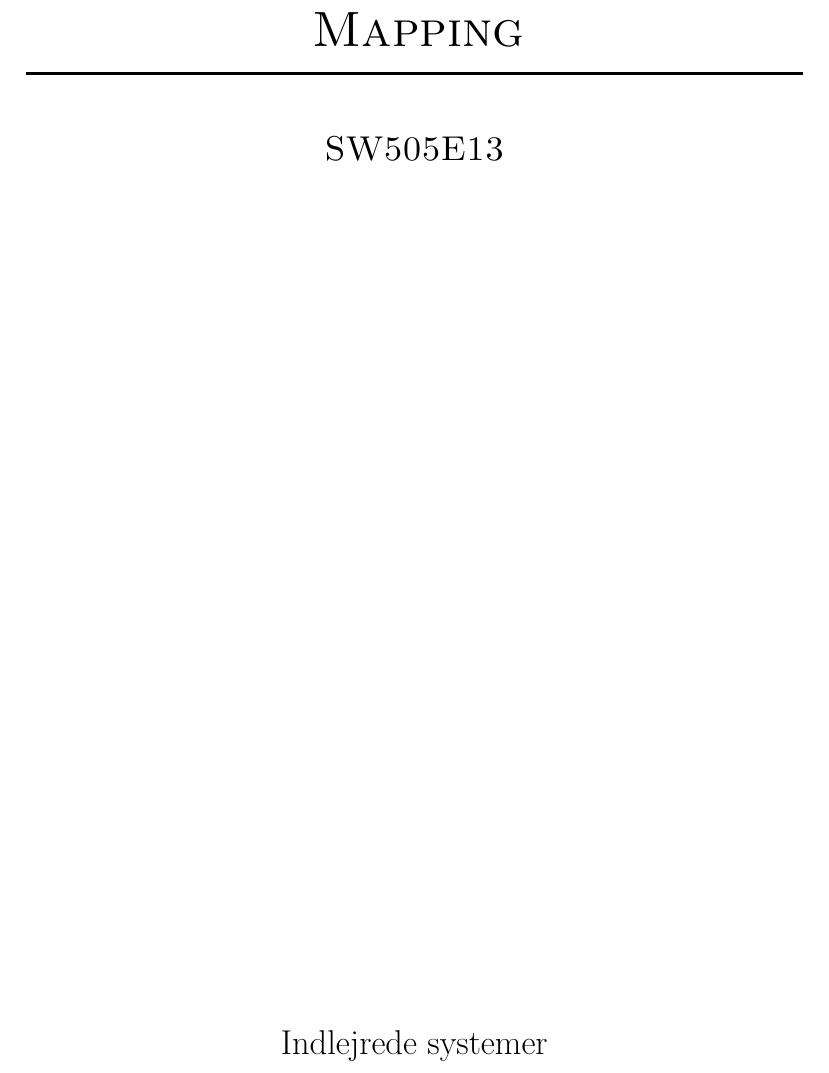
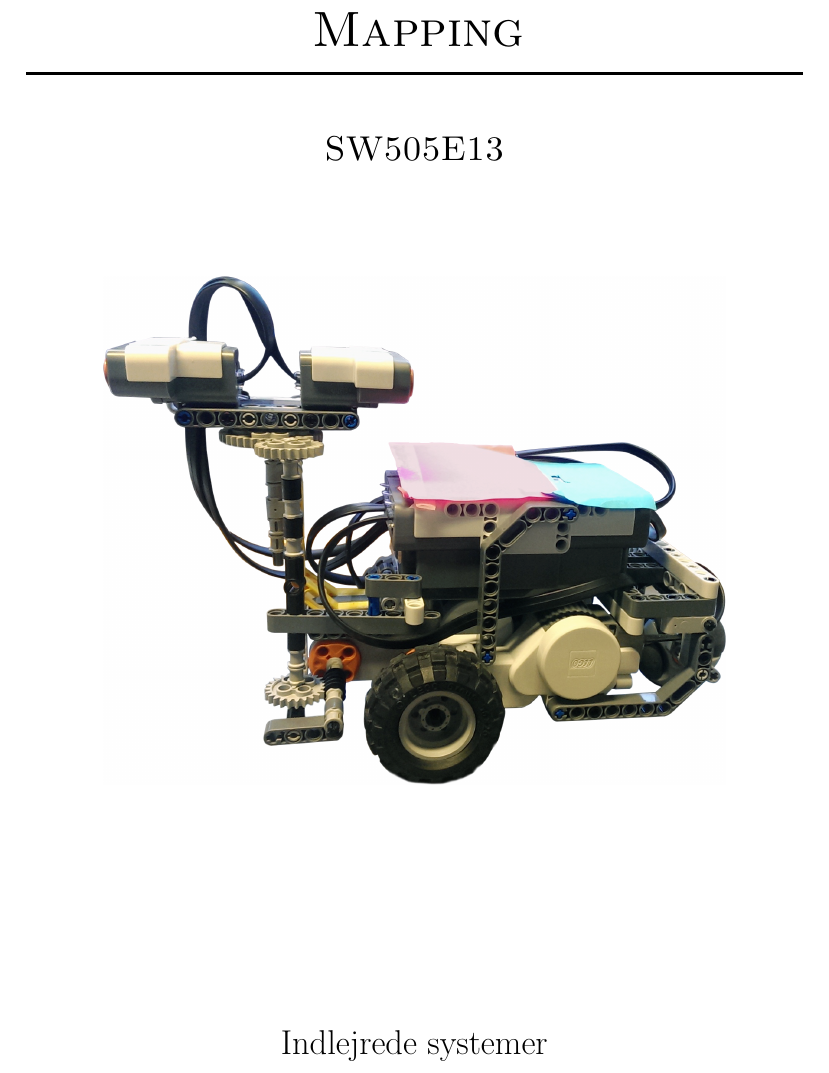
Before and after one commit to Thalmann/sw505-rapport, a LaTeX thesis (main.tex): part of page 2 of 112, cut so that both start at the same text. Compiled offline with pdfLaTeX.

Commit message:
Satte ''whalle'' ind på forsiden

```diff
--- a/main.tex
+++ b/main.tex
@@ -13,7 +13,9 @@
 
 \HRule \\[1cm]
 
-\textsc{\Large SW505E13}
+\textsc{\Large SW505E13} \\[2cm]
+
+\includegraphics[width=.8\textwidth]{whalle}
 
 \vfill
 {\Large Indlejrede systemer}
```
